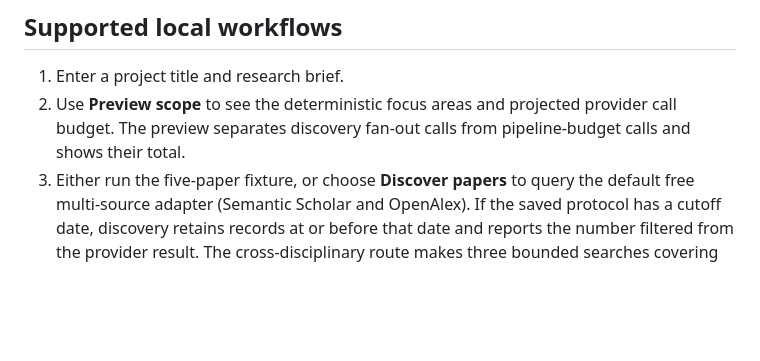
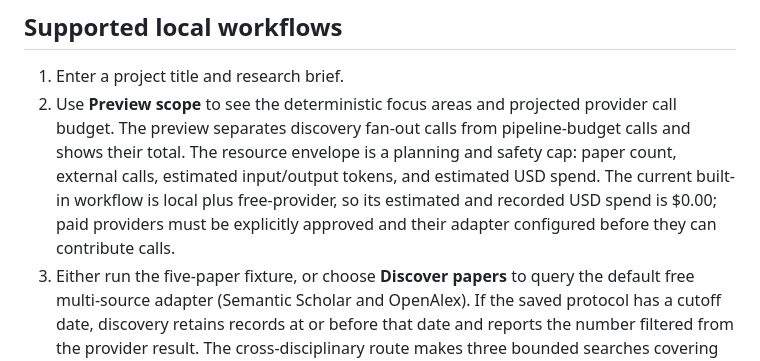
Before and after one commit to davidcagoh/citation-networks, a Markdown page: literature-workbench/docs/operation.md, the part around the change. GitHub-like rendering; blank space fills up the shorter version.

Commit message:
docs: explain review resource envelopes

```diff
--- a/literature-workbench/docs/operation.md
+++ b/literature-workbench/docs/operation.md
@@ -6,6 +6,11 @@
 2. Use **Preview scope** to see the deterministic focus areas and projected
    provider call budget. The preview separates discovery fan-out calls from
    pipeline-budget calls and shows their total.
+   The resource envelope is a planning and safety cap: paper count, external
+   calls, estimated input/output tokens, and estimated USD spend. The current
+   built-in workflow is local plus free-provider, so its estimated and recorded
+   USD spend is $0.00; paid providers must be explicitly approved and their
+   adapter configured before they can contribute calls.
 3. Either run the five-paper fixture, or choose **Discover papers** to query
    the default free multi-source adapter (Semantic Scholar and OpenAlex).
    If the saved protocol has a cutoff date, discovery retains records at or
```
